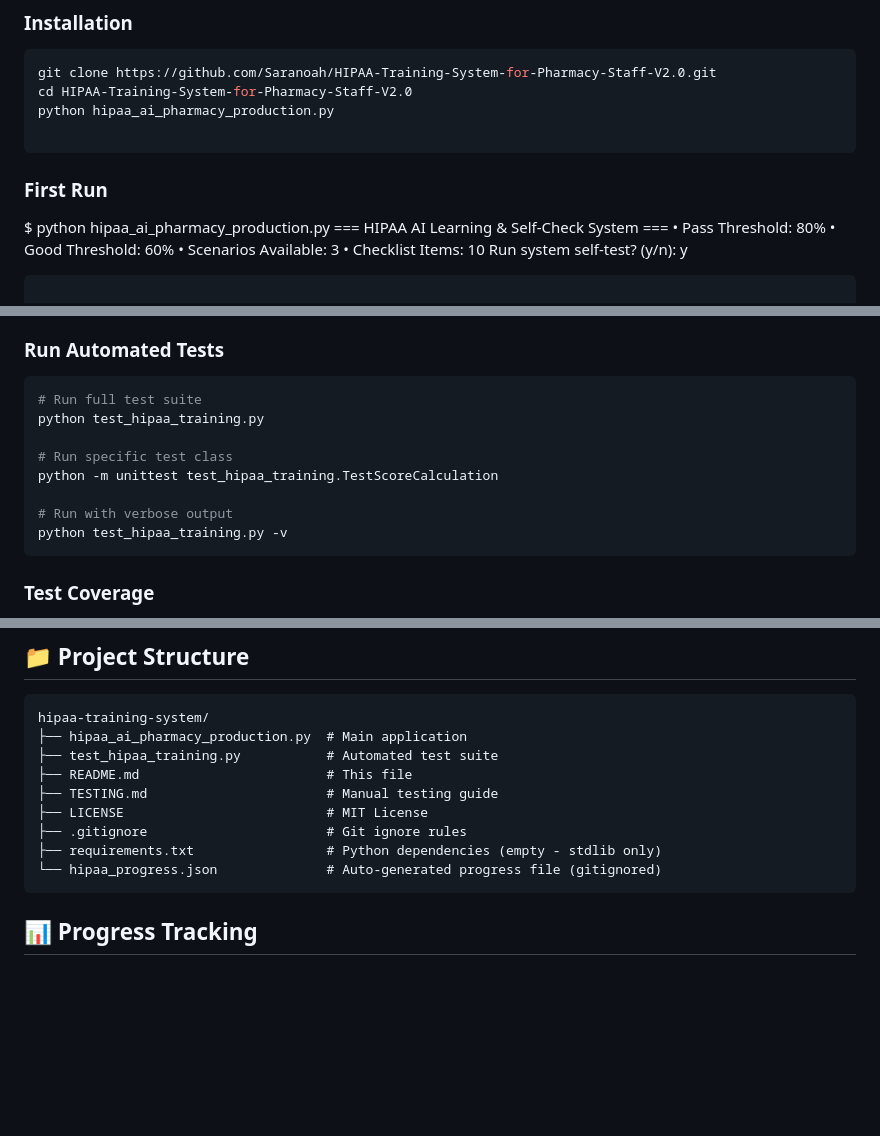
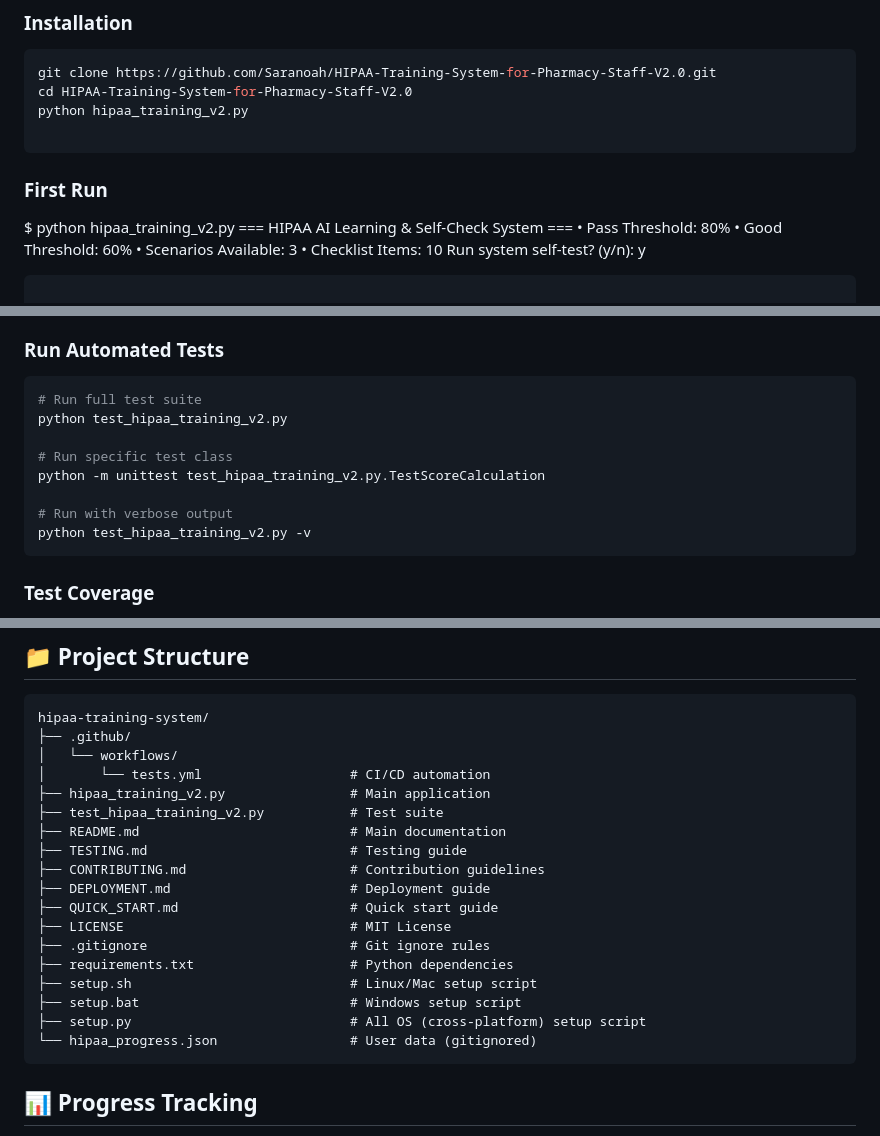
Before and after one commit to Saranoah/HIPAA-Training-System-for-Pharmacy-Staff-V2.0, a Markdown page: README.md, 3 parts joined by grey strips. GitHub-like rendering; blank space fills up the shorter version.

````diff
--- a/README.md
+++ b/README.md
@@ -138,13 +138,13 @@ A production-ready, interactive HIPAA compliance training and self-assessment sy
 ```bash
 git clone https://github.com/Saranoah/HIPAA-Training-System-for-Pharmacy-Staff-V2.0.git
 cd HIPAA-Training-System-for-Pharmacy-Staff-V2.0
-python hipaa_ai_pharmacy_production.py
+python hipaa_training_v2.py
 
 ```
 
 ### First Run
 
-$ python hipaa_ai_pharmacy_production.py
+$ python hipaa_training_v2.py
 === HIPAA AI Learning & Self-Check System ===
 • Pass Threshold: 80%
 • Good Threshold: 60%
@@ -187,13 +187,13 @@ PROGRESS_FILE = "hipaa_progress.json"
 
 ```bash
 # Run full test suite
-python test_hipaa_training.py
+python test_hipaa_training_v2.py
 
 # Run specific test class
-python -m unittest test_hipaa_training.TestScoreCalculation
+python -m unittest test_hipaa_training_v2.py.TestScoreCalculation
 
 # Run with verbose output
-python test_hipaa_training.py -v
+python test_hipaa_training_v2.py -v
 ```
 
 ### Test Coverage
@@ -215,14 +215,23 @@ See [TESTING.md](TESTING.md) for detailed manual testing procedures.
 
 ```
 hipaa-training-system/
-├── hipaa_ai_pharmacy_production.py  # Main application
-├── test_hipaa_training.py           # Automated test suite
-├── README.md                        # This file
-├── TESTING.md                       # Manual testing guide
-├── LICENSE                          # MIT License
-├── .gitignore                       # Git ignore rules
-├── requirements.txt                 # Python dependencies (empty - stdlib only)
-└── hipaa_progress.json              # Auto-generated progress file (gitignored)
+├── .github/
+│   └── workflows/
+│       └── tests.yml                   # CI/CD automation
+├── hipaa_training_v2.py                # Main application
+├── test_hipaa_training_v2.py           # Test suite
+├── README.md                           # Main documentation
+├── TESTING.md                          # Testing guide
+├── CONTRIBUTING.md                     # Contribution guidelines
+├── DEPLOYMENT.md                       # Deployment guide
+├── QUICK_START.md                      # Quick start guide
+├── LICENSE                             # MIT License
+├── .gitignore                          # Git ignore rules
+├── requirements.txt                    # Python dependencies
+├── setup.sh                            # Linux/Mac setup script
+├── setup.bat                           # Windows setup script
+├── setup.py                            # All OS (cross-platform) setup script
+└── hipaa_progress.json                 # User data (gitignored)
 ```
 
 ## 📊 Progress Tracking
````
Also changed, not shown: other parts of README.md (+2 -2 lines).
